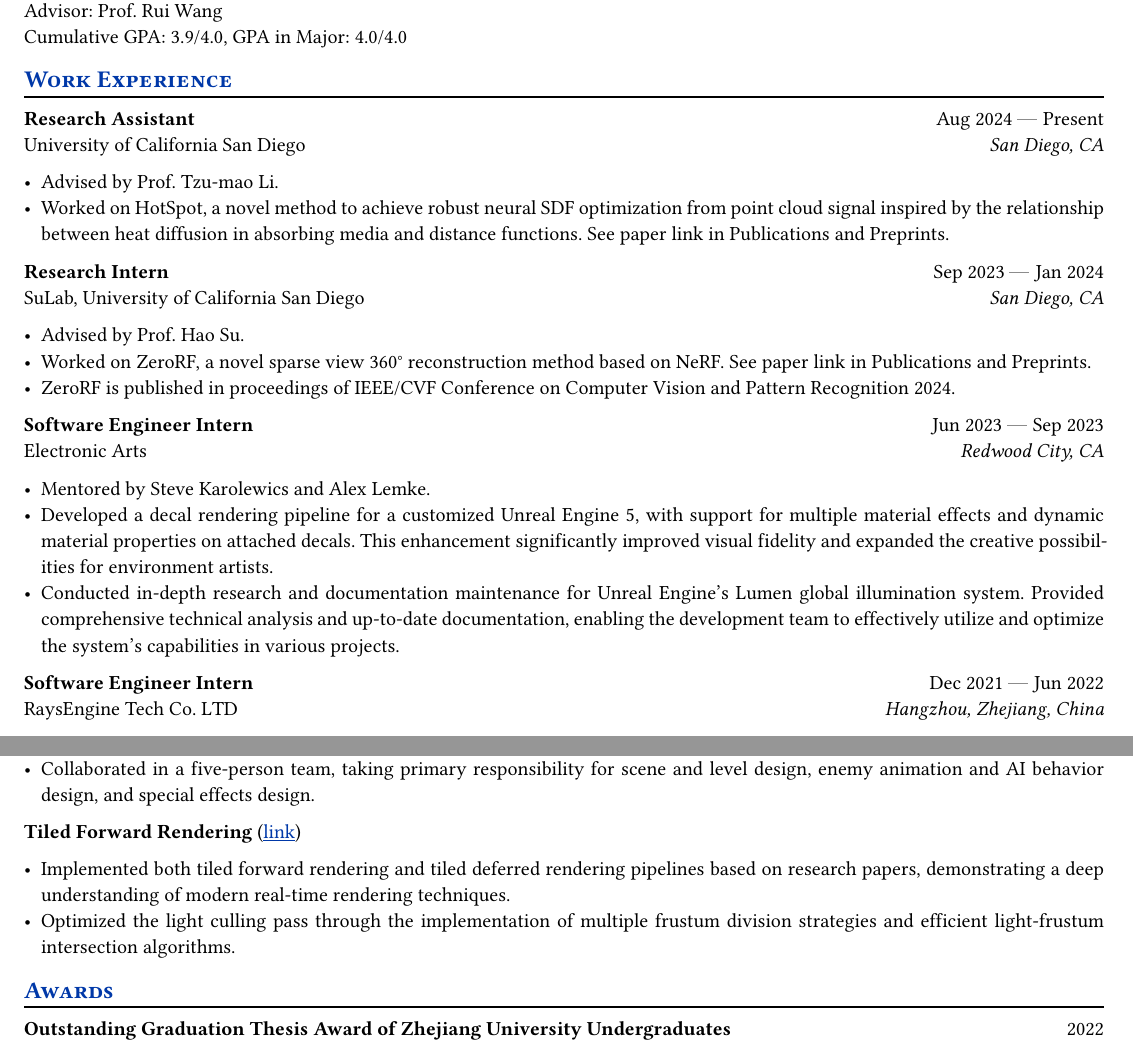
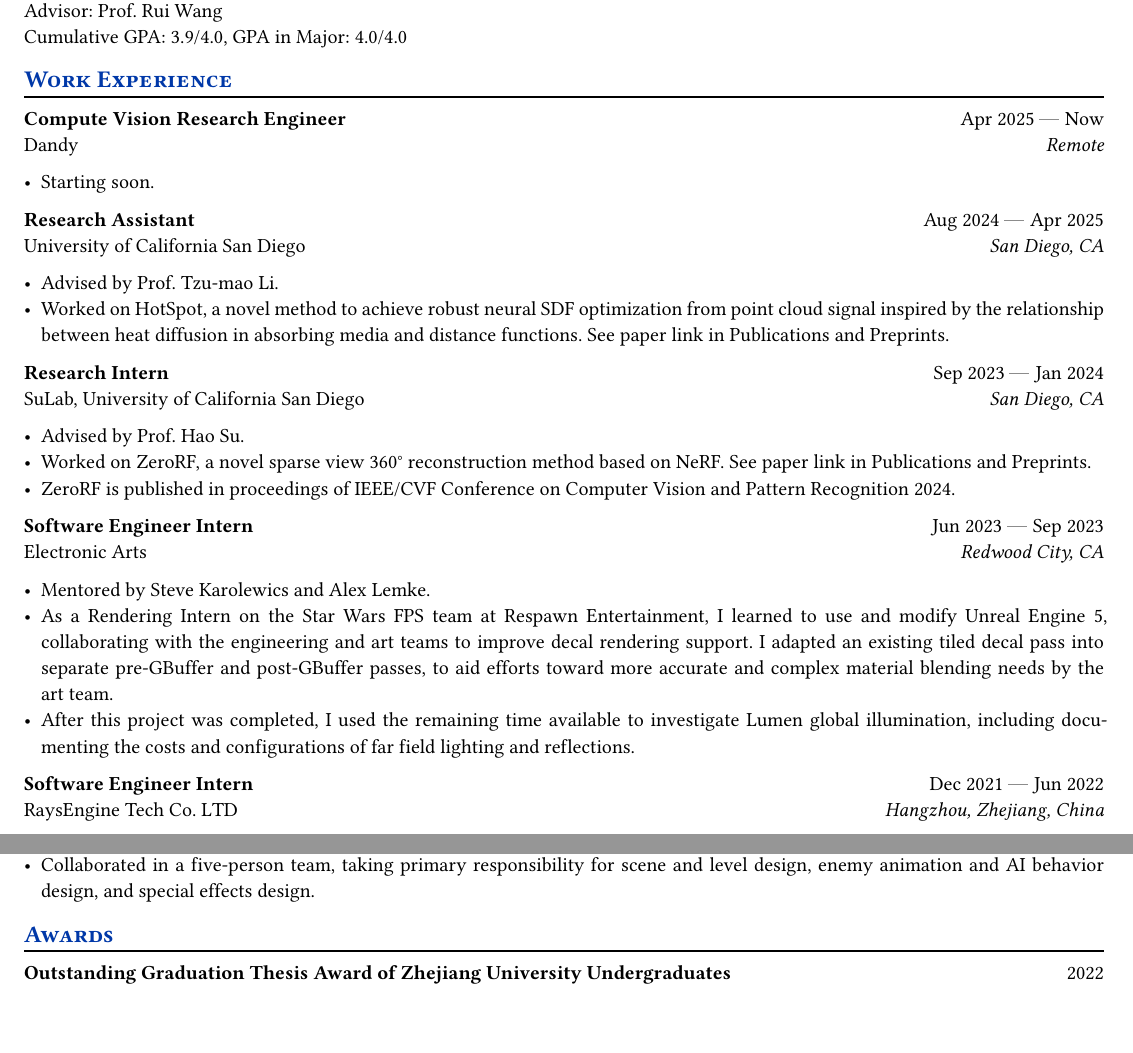
Before and after one commit to Galaxeaaa/Resume, a Typst document (resume.typ): two parts of pages 1 and 2 of 2, joined at a grey line, cut so that both start at the same text. Compiled offline with Typst 0.15.

Commit message:
Update work experience section with new position and responsibilities

```diff
--- a/resume.typ
+++ b/resume.typ
@@ -60,10 +60,18 @@ Cumulative GPA: 3.9\/4.0, GPA in Major: 4.0\/4.0 \
 == Work Experience
 
 #work(
+  title: "Compute Vision Research Engineer",
+  location: "Remote",
+  company: "Dandy",
+  dates: dates-helper(start-date: "Apr 2025", end-date: "Now"),
+)
+- Starting soon.
+
+#work(
   title: "Research Assistant",
   location: "San Diego, CA",
   company: "University of California San Diego",
-  dates: dates-helper(start-date: "Aug 2024", end-date: "Present"),
+  dates: dates-helper(start-date: "Aug 2024", end-date: "Apr 2025"),
 )
 - Advised by Prof. Tzu-mao Li.
 - Worked on HotSpot, a novel method to achieve robust neural SDF optimization from point cloud signal inspired by the relationship between heat diffusion in absorbing media and distance functions. See paper link in Publications and Preprints.
@@ -85,8 +93,8 @@ Cumulative GPA: 3.9\/4.0, GPA in Major: 4.0\/4.0 \
   dates: dates-helper(start-date: "Jun 2023", end-date: "Sep 2023"),
 )
 - Mentored by Steve Karolewics and Alex Lemke.
-- Developed a decal rendering pipeline for a customized Unreal Engine 5, with support for multiple material effects and dynamic material properties on attached decals. This enhancement significantly improved visual fidelity and expanded the creative possibilities for environment artists.
-- Conducted in-depth research and documentation maintenance for Unreal Engine's Lumen global illumination system. Provided comprehensive technical analysis and up-to-date documentation, enabling the development team to effectively utilize and optimize the system's capabilities in various projects.
+- As a Rendering Intern on the Star Wars FPS team at Respawn Entertainment, I learned to use and modify Unreal Engine 5, collaborating with the engineering and art teams to improve decal rendering support. I adapted an existing tiled decal pass into separate pre-GBuffer and post-GBuffer passes, to aid efforts toward more accurate and complex material blending needs by the art team.
+- After this project was completed, I used the remaining time available to investigate Lumen global illumination, including documenting the costs and configurations of far field lighting and reflections.
 
 #work(
   title: "Software Engineer Intern",
@@ -157,12 +165,12 @@ Cumulative GPA: 3.9\/4.0, GPA in Major: 4.0\/4.0 \
 - Developed a 3D third-person shooting game inspired by Assassin's Creed using Unreal Engine 4, showcasing advanced game development techniques and engine proficiency.
 - Collaborated in a five-person team, taking primary responsibility for scene and level design, enemy animation and AI behavior design, and special effects design.
 
-#project(
-  name: "Tiled Forward Rendering",
-  url: "https://github.com/Galaxeaaa/ForwardPlus",
-)
-- Implemented both tiled forward rendering and tiled deferred rendering pipelines based on research papers, demonstrating a deep understanding of modern real-time rendering techniques.
-- Optimized the light culling pass through the implementation of multiple frustum division strategies and efficient light-frustum intersection algorithms.
+// #project(
+//   name: "Tiled Forward Rendering",
+//   url: "https://github.com/Galaxeaaa/ForwardPlus",
+// )
+// - Implemented both tiled forward rendering and tiled deferred rendering pipelines based on research papers, demonstrating a deep understanding of modern real-time rendering techniques.
+// - Optimized the light culling pass through the implementation of multiple frustum division strategies and efficient light-frustum intersection algorithms.
 
 
 == Awards
```
